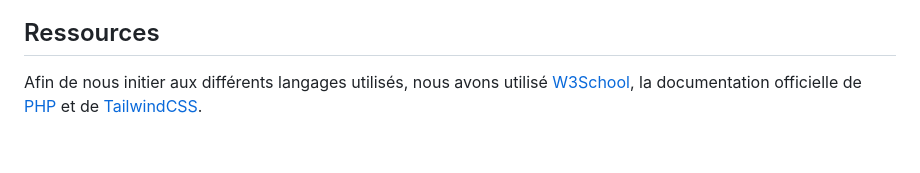
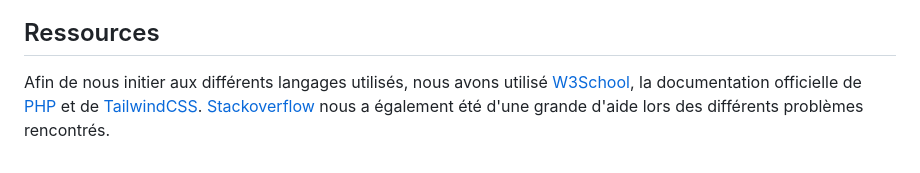
Before and after one commit to Merlin1337/Sport-Track, a Markdown page: README.md, the part around the change. Drawn GitHub-style.

```diff
--- a/README.md
+++ b/README.md
@@ -43,4 +43,4 @@ Le système de téléversement de fichier est également géré par MiaouPHP, qu
 Afin de pouvoir gérer le système de suppression de fichier, nous avons fait le choix d'attribuer un identifiant unique à chaque fichier. Ainsi, nous avons pu stocker cet identifiant, la date et l'heure de mise en ligne du fichier dans la base de données du site. Cela permet à l'utilisateur d'avoir des informations sur les fichiers qu'il a pu téléverser, ainsi que la possibilité de les supprimer.
 
 ## Ressources
-Afin de nous initier aux différents langages utilisés, nous avons utilisé [W3School](https://www.w3schools.com/), la documentation officielle de [PHP](https://www.php.net/) et de [TailwindCSS](https://v2.tailwindcss.com/docs).
+Afin de nous initier aux différents langages utilisés, nous avons utilisé [W3School](https://www.w3schools.com/), la documentation officielle de [PHP](https://www.php.net/) et de [TailwindCSS](https://v2.tailwindcss.com/docs). [Stackoverflow](https://stackoverflow.com/) nous a également été d'une grande d'aide lors des différents problèmes rencontrés.
```
